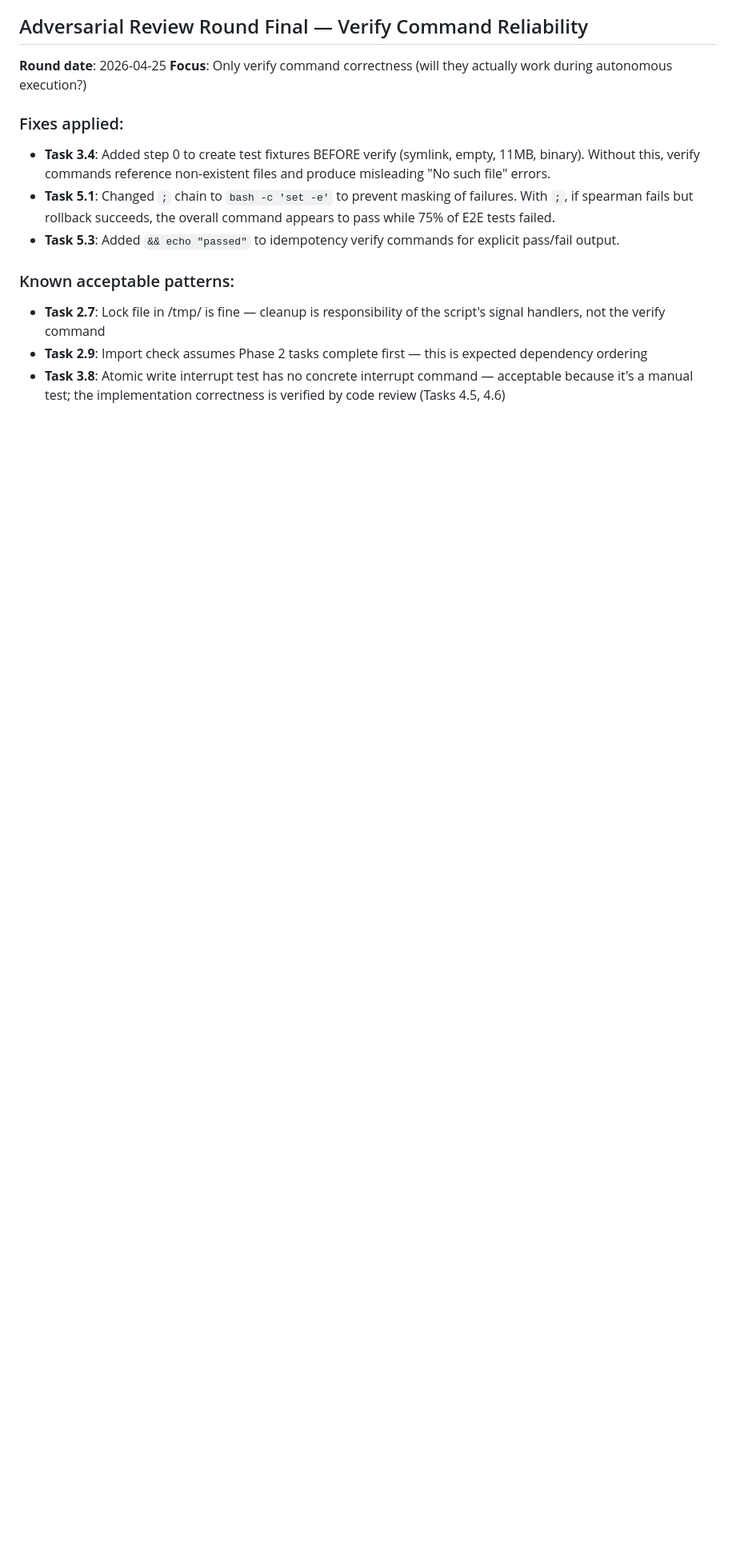
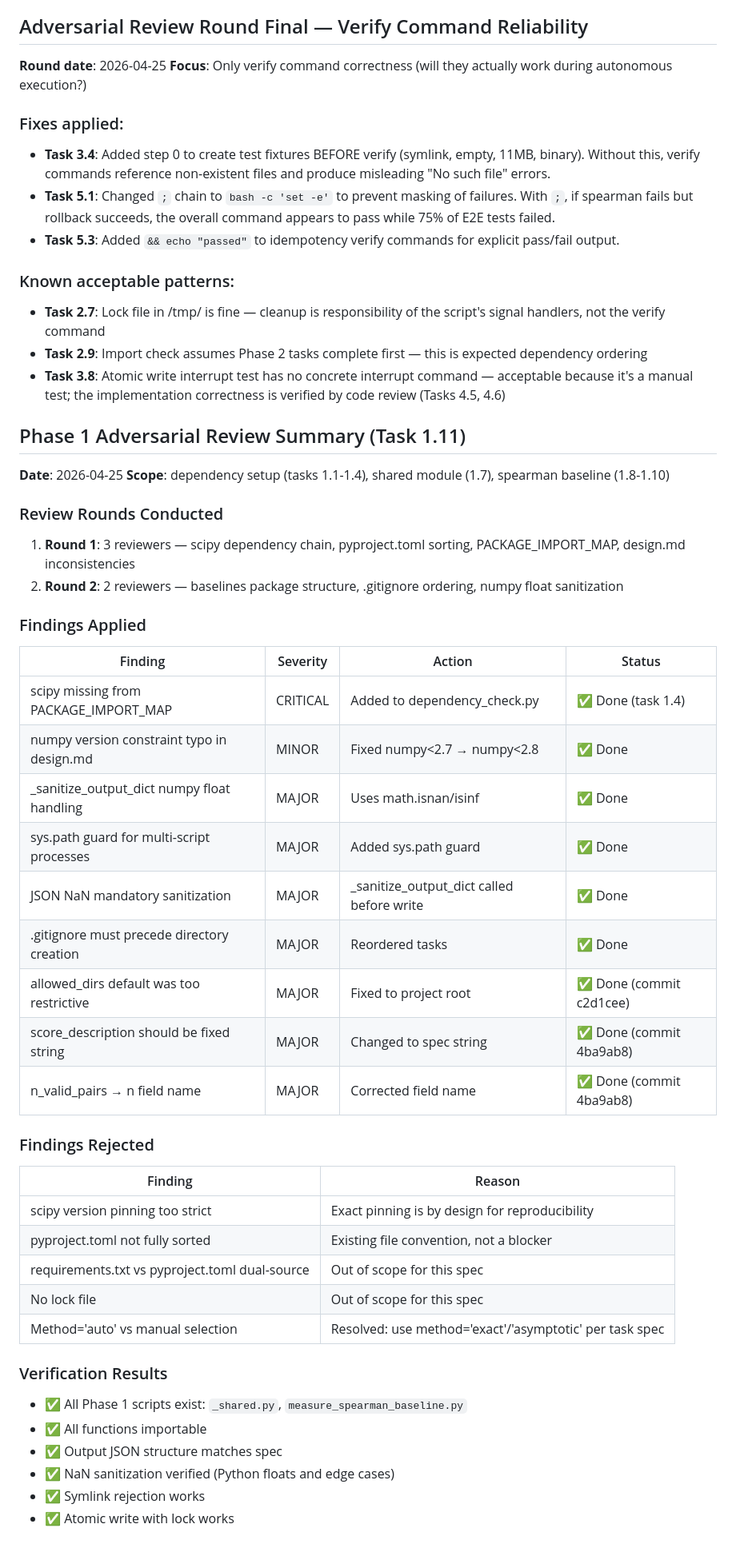
Before and after one commit to informatico-madrid/Architect-Expert-Gap-Forge, a Markdown page: specs/baseline-measurement/.progress.md, the part around the change. Shown at 80% size. Rendered like a GitHub page; blank space fills up the shorter version.

Commit message:
spec(baseline-measurement): adversarial review round 1 of dependency and spearman baseline

```diff
--- a/specs/baseline-measurement/.progress.md
+++ b/specs/baseline-measurement/.progress.md
@@ -311,3 +311,42 @@ and 14 FR items added. Acceptable to proceed to next round or present for approv
 - **Task 2.7**: Lock file in /tmp/ is fine — cleanup is responsibility of the script's signal handlers, not the verify command
 - **Task 2.9**: Import check assumes Phase 2 tasks complete first — this is expected dependency ordering
 - **Task 3.8**: Atomic write interrupt test has no concrete interrupt command — acceptable because it's a manual test; the implementation correctness is verified by code review (Tasks 4.5, 4.6)
+
+## Phase 1 Adversarial Review Summary (Task 1.11)
+
+**Date**: 2026-04-25
+**Scope**: dependency setup (tasks 1.1-1.4), shared module (1.7), spearman baseline (1.8-1.10)
+
+### Review Rounds Conducted
+1. **Round 1**: 3 reviewers — scipy dependency chain, pyproject.toml sorting, PACKAGE_IMPORT_MAP, design.md inconsistencies
+2. **Round 2**: 2 reviewers — baselines package structure, .gitignore ordering, numpy float sanitization
+
+### Findings Applied
+| Finding | Severity | Action | Status |
+|---------|----------|--------|--------|
+| scipy missing from PACKAGE_IMPORT_MAP | CRITICAL | Added to dependency_check.py | ✅ Done (task 1.4) |
+| numpy version constraint typo in design.md | MINOR | Fixed numpy<2.7 → numpy<2.8 | ✅ Done |
+| _sanitize_output_dict numpy float handling | MAJOR | Uses math.isnan/isinf | ✅ Done |
+| sys.path guard for multi-script processes | MAJOR | Added sys.path guard | ✅ Done |
+| JSON NaN mandatory sanitization | MAJOR | _sanitize_output_dict called before write | ✅ Done |
+| .gitignore must precede directory creation | MAJOR | Reordered tasks | ✅ Done |
+| allowed_dirs default was too restrictive | MAJOR | Fixed to project root | ✅ Done (commit c2d1cee) |
+| score_description should be fixed string | MAJOR | Changed to spec string | ✅ Done (commit 4ba9ab8) |
+| n_valid_pairs → n field name | MAJOR | Corrected field name | ✅ Done (commit 4ba9ab8) |
+
+### Findings Rejected
+| Finding | Reason |
+|---------|--------|
+| scipy version pinning too strict | Exact pinning is by design for reproducibility |
+| pyproject.toml not fully sorted | Existing file convention, not a blocker |
+| requirements.txt vs pyproject.toml dual-source | Out of scope for this spec |
+| No lock file | Out of scope for this spec |
+| Method='auto' vs manual selection | Resolved: use method='exact'/'asymptotic' per task spec |
+
+### Verification Results
+- ✅ All Phase 1 scripts exist: `_shared.py`, `measure_spearman_baseline.py`
+- ✅ All functions importable
+- ✅ Output JSON structure matches spec
+- ✅ NaN sanitization verified (Python floats and edge cases)
+- ✅ Symlink rejection works
+- ✅ Atomic write with lock works
```
